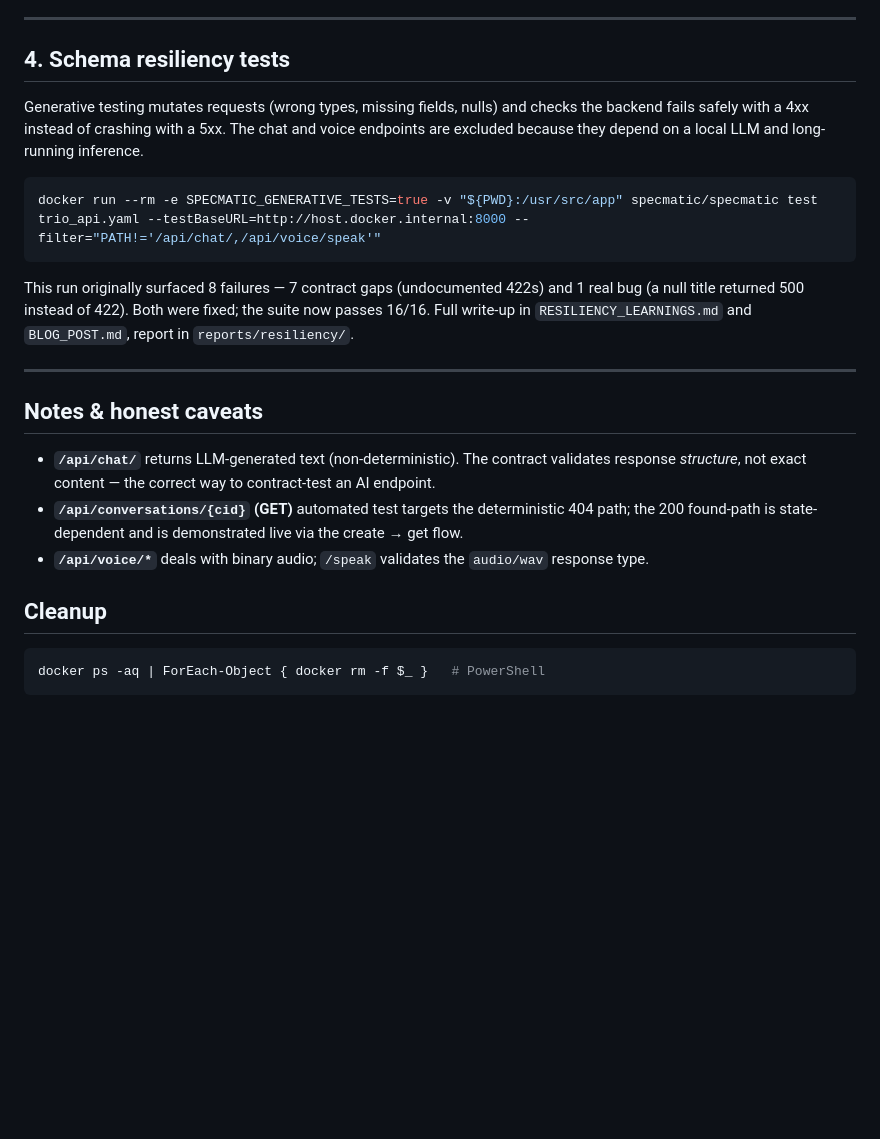
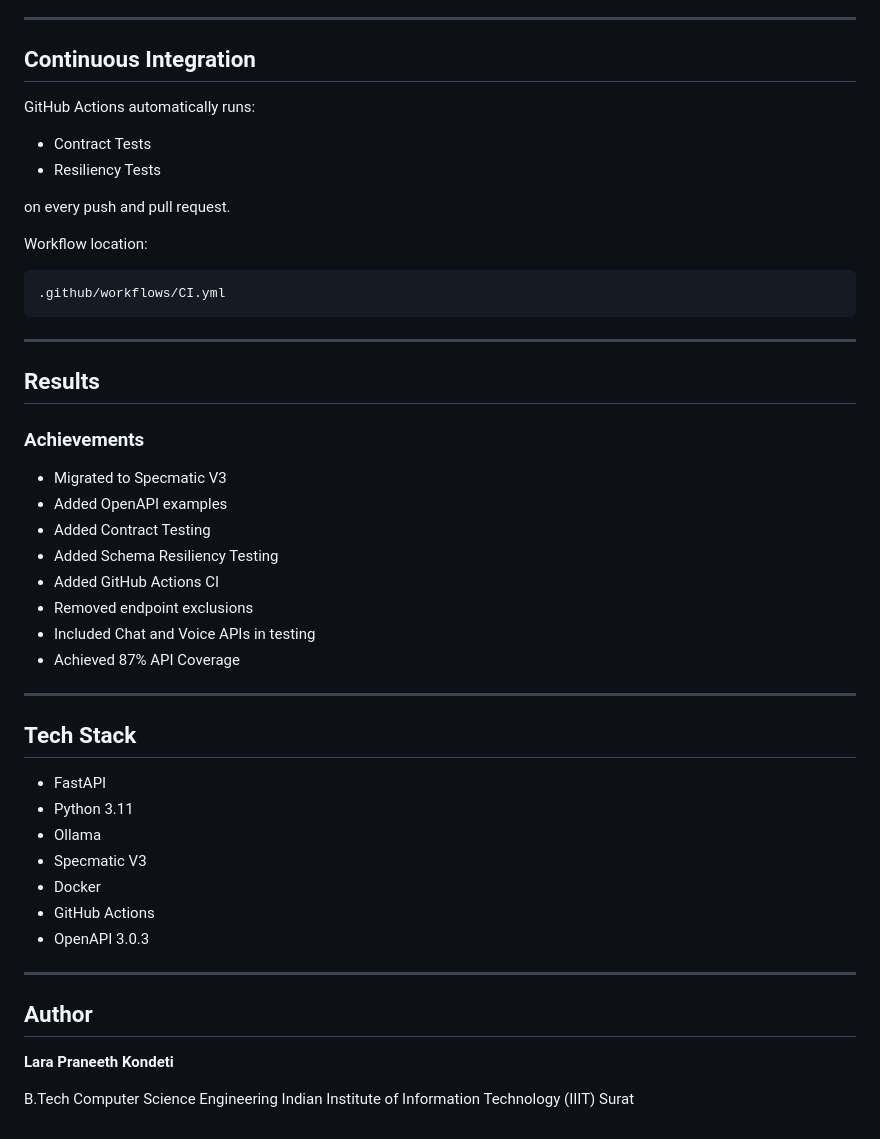
Before and after one commit to Larapraneeth/TRio_specmatic, a Markdown page: README.md, the part around one of its changes. Rendered like a GitHub page; blank space fills up the shorter version.

````diff
--- a/README.md
+++ b/README.md
@@ -99,37 +194,53 @@ and get a valid, contract-shaped response with no backend running.
 
 ---
 
-## 4. Schema resiliency tests
+## Continuous Integration
 
-Generative testing mutates requests (wrong types, missing fields, nulls) and checks
-the backend fails safely with a 4xx instead of crashing with a 5xx. The chat and
-voice endpoints are excluded because they depend on a local LLM and long-running
-inference.
+GitHub Actions automatically runs:
 
-```bash
-docker run --rm -e SPECMATIC_GENERATIVE_TESTS=true -v "${PWD}:/usr/src/app" specmatic/specmatic test trio_api.yaml --testBaseURL=http://host.docker.internal:8000 --filter="PATH!='/api/chat/,/api/voice/speak'"
+* Contract Tests
+* Resiliency Tests
+
+on every push and pull request.
+
+Workflow location:
+
+```text
+.github/workflows/CI.yml
 ```
-
-This run originally surfaced 8 failures — 7 contract gaps (undocumented 422s) and
-1 real bug (a null title returned 500 instead of 422). Both were fixed; the suite
-now passes 16/16. Full write-up in `RESILIENCY_LEARNINGS.md` and `BLOG_POST.md`,
-report in `reports/resiliency/`.
 
 ---
 
-## Notes & honest caveats
+## Results
 
-- **`/api/chat/`** returns LLM-generated text (non-deterministic). The contract
-  validates response *structure*, not exact content — the correct way to
-  contract-test an AI endpoint.
-- **`/api/conversations/{cid}` (GET)** automated test targets the deterministic
-  404 path; the 200 found-path is state-dependent and is demonstrated live via the
-  create → get flow.
-- **`/api/voice/*`** deals with binary audio; `/speak` validates the `audio/wav`
-  response type.
+### Achievements
 
-## Cleanup
+* Migrated to Specmatic V3
+* Added OpenAPI examples
+* Added Contract Testing
+* Added Schema Resiliency Testing
+* Added GitHub Actions CI
+* Removed endpoint exclusions
+* Included Chat and Voice APIs in testing
+* Achieved 87% API Coverage
 
-```powershell
-docker ps -aq | ForEach-Object { docker rm -f $_ }   # PowerShell
-```
+---
+
+## Tech Stack
+
+* FastAPI
+* Python 3.11
+* Ollama
+* Specmatic V3
+* Docker
+* GitHub Actions
+* OpenAPI 3.0.3
+
+---
+
+## Author
+
+**Lara Praneeth Kondeti**
+
+B.Tech Computer Science Engineering
+Indian Institute of Information Technology (IIIT) Surat
````
Also changed, not shown: other parts of README.md (+158 -63 lines).
